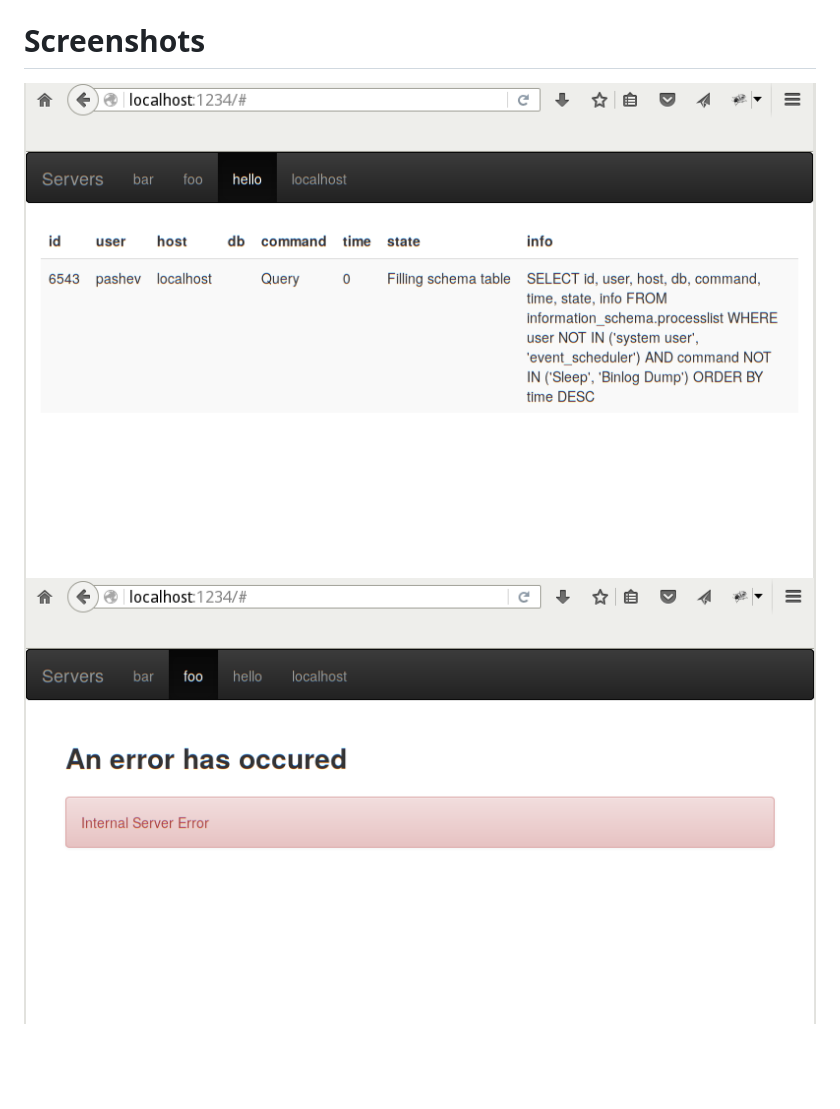
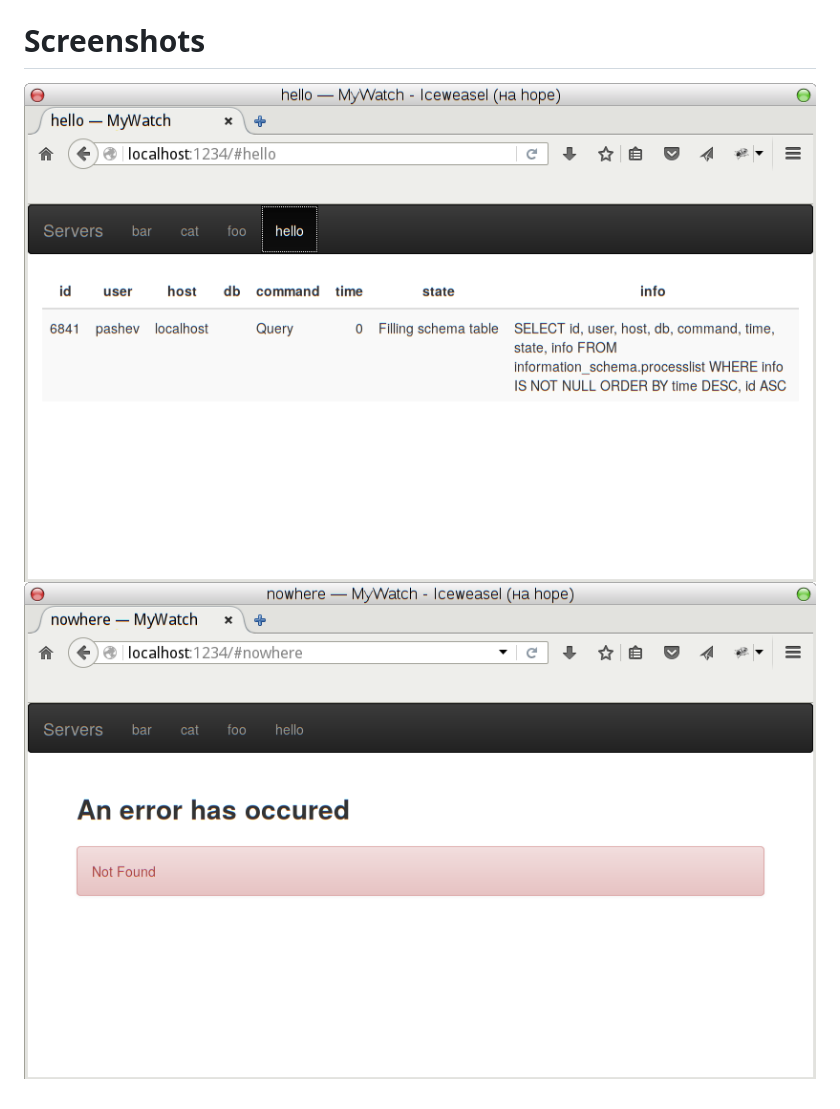
Before and after one commit to zalora/mywatch, a Markdown page: README.md, the part around the change. Rendered like a GitHub page; pictures changed too: screenshots/mywatch-1.png (added), screenshots/mywatch-2.png (added), screenshots/mywatch.png (deleted); blank space fills up the shorter version.

Commit message:
Updated screenshots

```diff
--- a/README.md
+++ b/README.md
@@ -74,5 +74,5 @@ MyWatch needs the `PROCESS` privilege.
 
 Screenshots
 ===========
-![MyWatch](./screenshots/mywatch.png)
-![Access Denied](./screenshots/mywatch500.png)
+![MyWatch1](./screenshots/mywatch-1.png)
+![MyWatch2](./screenshots/mywatch-2.png)
```
